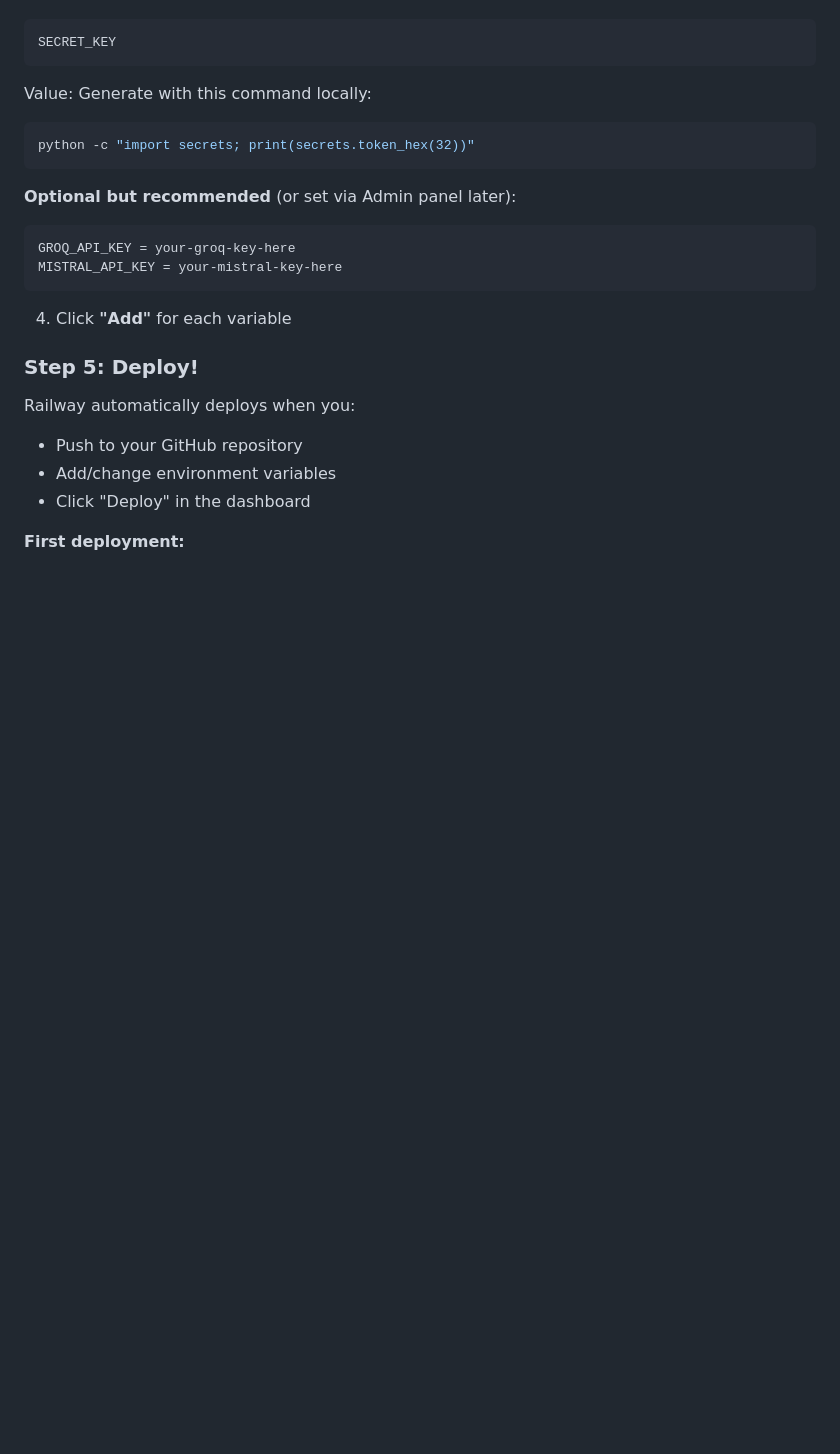
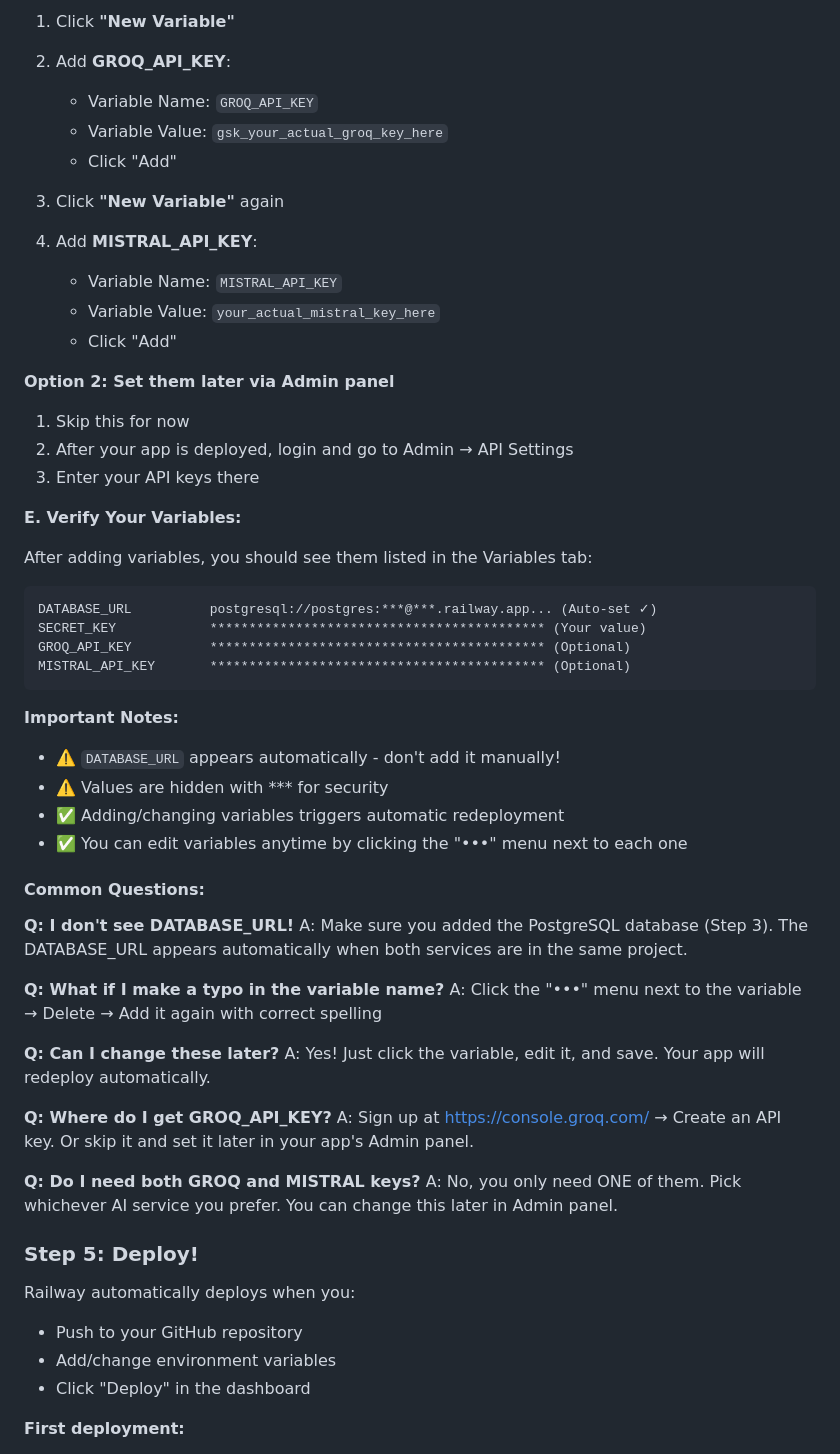
Before and after one commit to ladkam/Test, a Markdown page: RAILWAY_SETUP.md, the part around one of its changes. Drawn GitHub-style; blank space fills up the shorter version.

````diff
--- a/RAILWAY_SETUP.md
+++ b/RAILWAY_SETUP.md
@@ -59,19 +134,53 @@ Your app needs these environment variables:
+1. Click **"New Variable"**
+2. Add **GROQ_API_KEY**:
+   - Variable Name: `GROQ_API_KEY`
+   - Variable Value: `gsk_your_actual_groq_key_here`
+   - Click "Add"
+
+3. Click **"New Variable"** again
+4. Add **MISTRAL_API_KEY**:
+   - Variable Name: `MISTRAL_API_KEY`
+   - Variable Value: `your_actual_mistral_key_here`
+   - Click "Add"
+
+**Option 2: Set them later via Admin panel**
+1. Skip this for now
+2. After your app is deployed, login and go to Admin → API Settings
+3. Enter your API keys there
+
+**E. Verify Your Variables:**
+
+After adding variables, you should see them listed in the Variables tab:
 
 ```
-SECRET_KEY
-```
-Value: Generate with this command locally:
-```bash
-python -c "import secrets; print(secrets.token_hex(32))"
+DATABASE_URL          postgresql://postgres:***@***.railway.app... (Auto-set ✓)
+SECRET_KEY            ******************************************* (Your value)
+GROQ_API_KEY          ******************************************* (Optional)
+MISTRAL_API_KEY       ******************************************* (Optional)
 ```
 
-**Optional but recommended** (or set via Admin panel later):
-```
-GROQ_API_KEY = your-groq-key-here
-MISTRAL_API_KEY = your-mistral-key-here
-```
+**Important Notes:**
+- ⚠️ `DATABASE_URL` appears automatically - don't add it manually!
+- ⚠️ Values are hidden with *** for security
+- ✅ Adding/changing variables triggers automatic redeployment
+- ✅ You can edit variables anytime by clicking the "•••" menu next to each one
 
-4. Click **"Add"** for each variable
+#### Common Questions:
+
+**Q: I don't see DATABASE_URL!**
+A: Make sure you added the PostgreSQL database (Step 3). The DATABASE_URL appears automatically when both services are in the same project.
+
+**Q: What if I make a typo in the variable name?**
+A: Click the "•••" menu next to the variable → Delete → Add it again with correct spelling
+
+**Q: Can I change these later?**
+A: Yes! Just click the variable, edit it, and save. Your app will redeploy automatically.
+
+**Q: Where do I get GROQ_API_KEY?**
+A: Sign up at https://console.groq.com/ → Create an API key. Or skip it and set it later in your app's Admin panel.
+
+**Q: Do I need both GROQ and MISTRAL keys?**
+A: No, you only need ONE of them. Pick whichever AI service you prefer. You can change this later in Admin panel.
 
 ### Step 5: Deploy!
 
````
Also changed, not shown: other parts of RAILWAY_SETUP.md (+80 -5 lines).
